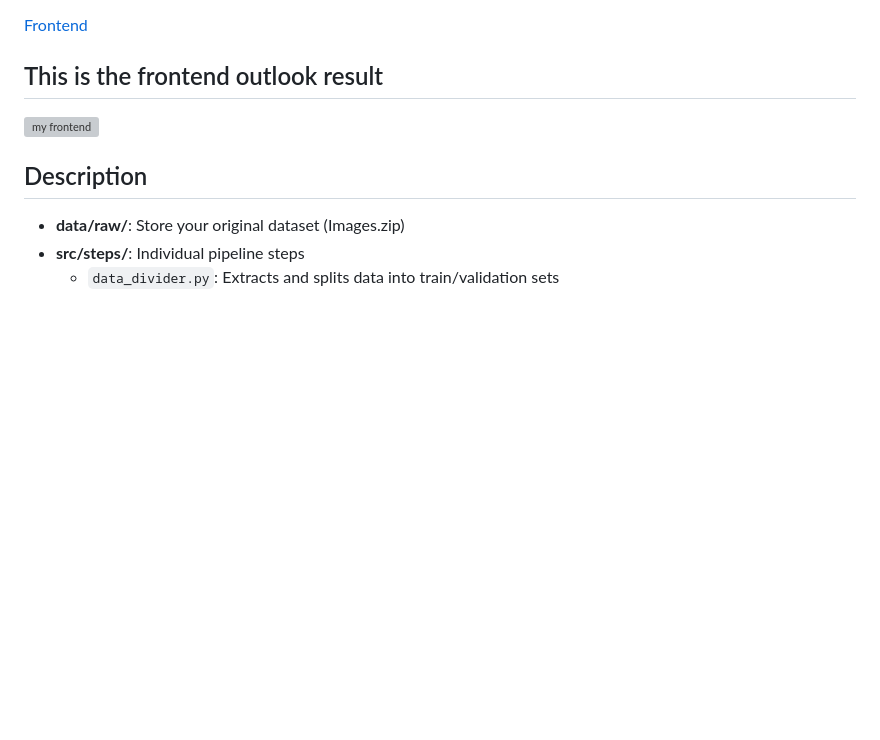
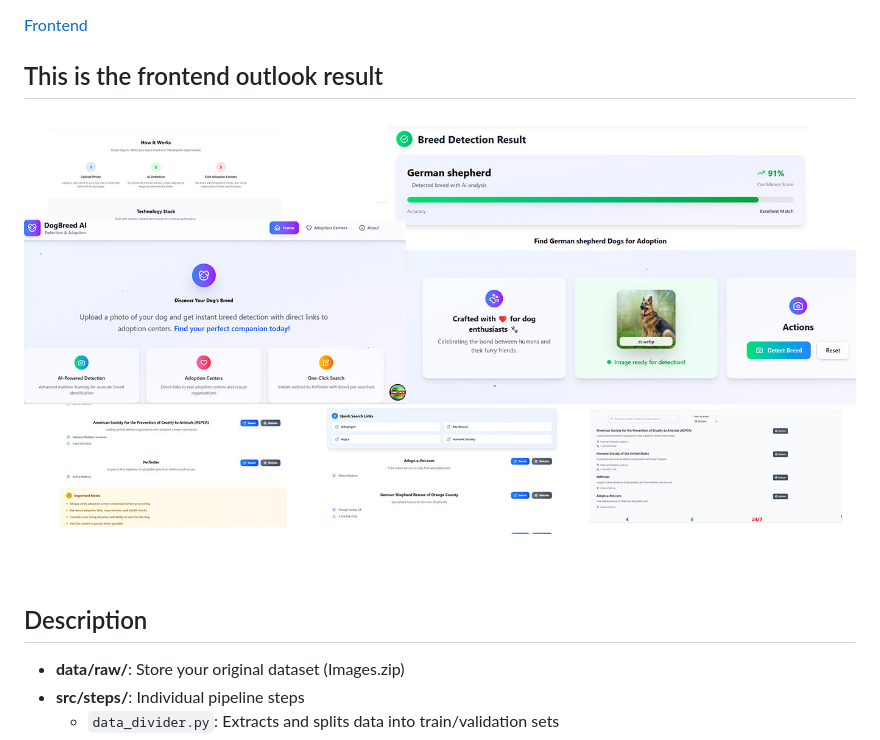
Before and after one commit to MDMEHEDIHASA/DogAdoptionWithMlFlow, a Markdown page: README.md, the part around the change. GitHub-like rendering; blank space fills up the shorter version; grey boxes are pictures that could not be loaded.

Commit message:
Frontend side

```diff
--- a/README.md
+++ b/README.md
@@ -7,7 +7,7 @@
 [Frontend](https://github.com/MDMEHEDIHASA/frontend)
 
 ## This is the frontend outlook result
-![my frontend](_assets/result2.png)
+![my frontend](_assets/result2.jpg)
 
 ## Description
 
```
